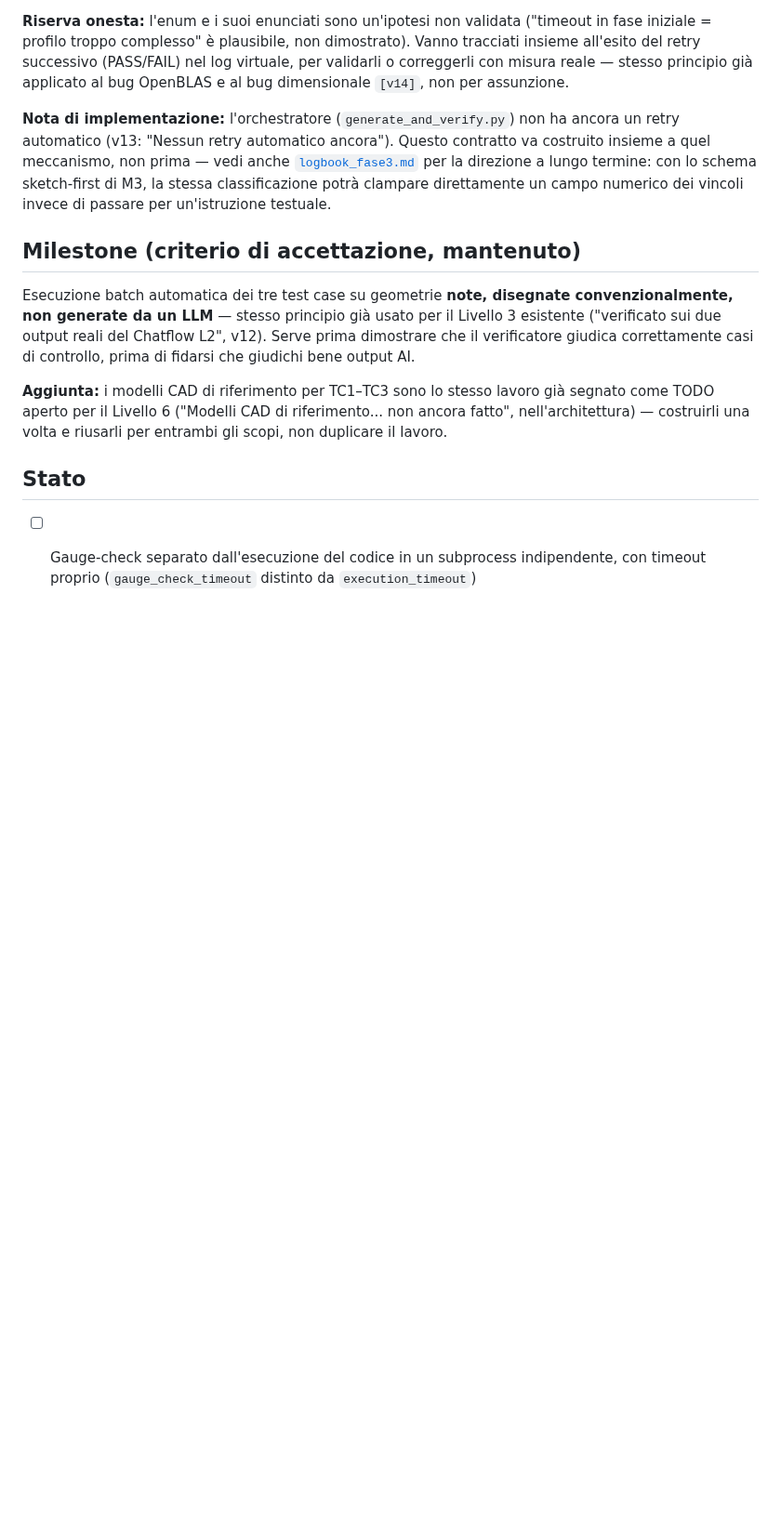
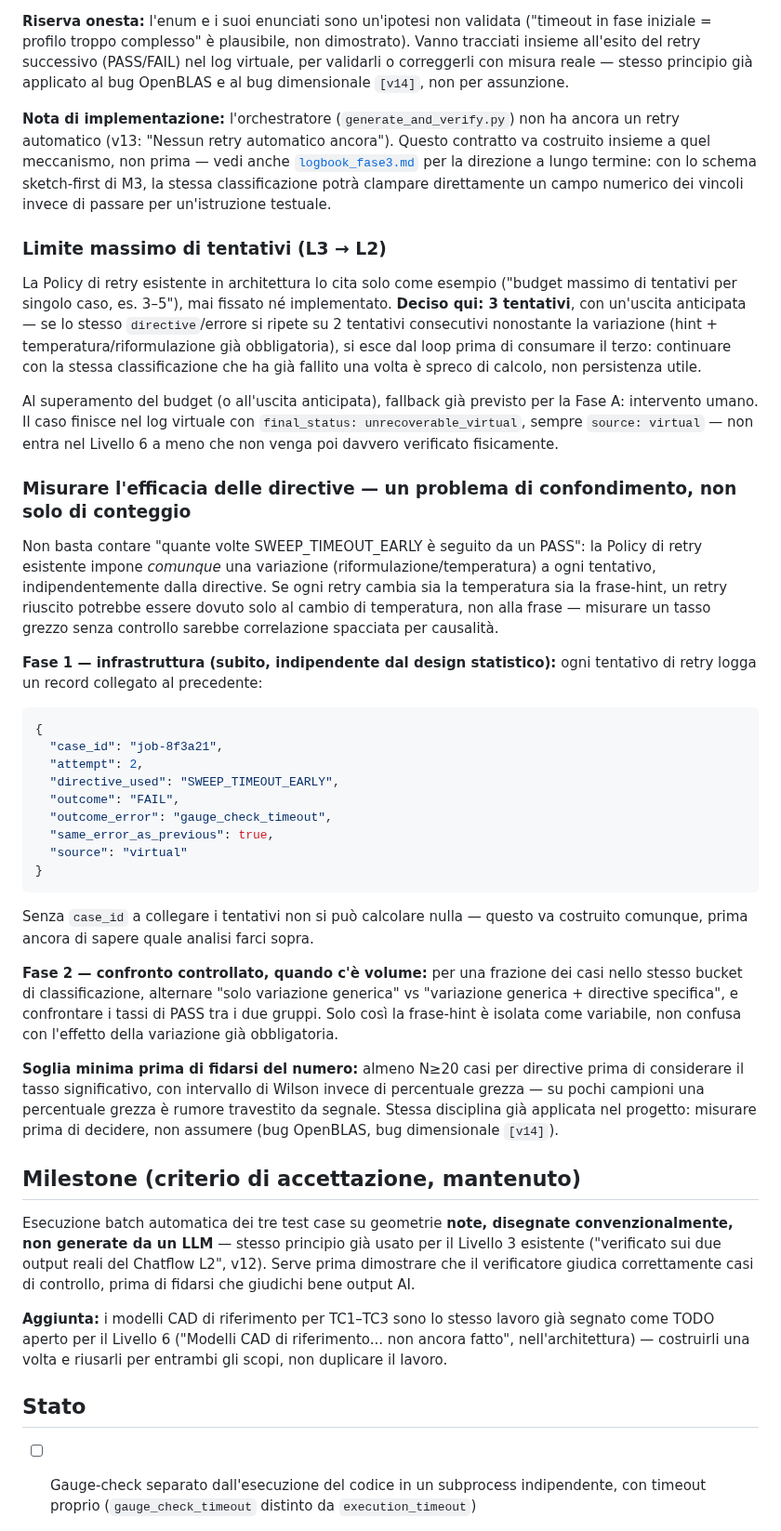
Before and after one commit to danielesalpietro/caliper-cad, a Markdown page: docs/logbook_fase2.md, the part around one of its changes. Shown at 93% size. Drawn GitHub-style; blank space fills up the shorter version.

Commit message:
docs(M2): fissa budget di retry a 3 tentativi, design per misurare le directive
Fissa il placeholder "es. 3-5" della Policy di retry esistente a un
numero concreto (3), con uscita anticipata se lo stesso errore/directive
si ripete su 2 tentativi consecutivi. Definisce come misurare l'efficacia
delle frasi di retry senza confondere il loro effetto con quello della
variazione prompt/temperatura gia' obbligatoria: log collegato per
tentativo (prerequisito), poi confronto controllato con/senza directive
a parita' di variazione generica, con soglia minima di campioni (N>=20,
intervallo di Wilson) prima di fidarsi di un tasso.

Co-Authored-By: Claude Sonnet 5 <noreply@anthropic.com>
Claude-Session: https://claude.ai/code/session_01UcNEBazBnxAdFUm9NcWAez

````diff
--- a/docs/logbook_fase2.md
+++ b/docs/logbook_fase2.md
@@ -221,6 +221,66 @@ lungo termine: con lo schema sketch-first di M3, la stessa
 classificazione potrà clampare direttamente un campo numerico dei
 vincoli invece di passare per un'istruzione testuale.
 
+### Limite massimo di tentativi (L3 → L2)
+
+La Policy di retry esistente in architettura lo cita solo come esempio
+("budget massimo di tentativi per singolo caso, es. 3–5"), mai fissato
+né implementato. **Deciso qui: 3 tentativi**, con un'uscita anticipata —
+se lo stesso `directive`/errore si ripete su 2 tentativi consecutivi
+nonostante la variazione (hint + temperatura/riformulazione già
+obbligatoria), si esce dal loop prima di consumare il terzo: continuare
+con la stessa classificazione che ha già fallito una volta è spreco di
+calcolo, non persistenza utile.
+
+Al superamento del budget (o all'uscita anticipata), fallback già
+previsto per la Fase A: intervento umano. Il caso finisce nel log
+virtuale con `final_status: unrecoverable_virtual`, sempre
+`source: virtual` — non entra nel Livello 6 a meno che non venga poi
+davvero verificato fisicamente.
+
+### Misurare l'efficacia delle directive — un problema di confondimento, non solo di conteggio
+
+Non basta contare "quante volte SWEEP_TIMEOUT_EARLY è seguito da un
+PASS": la Policy di retry esistente impone *comunque* una variazione
+(riformulazione/temperatura) a ogni tentativo, indipendentemente dalla
+directive. Se ogni retry cambia sia la temperatura sia la frase-hint, un
+retry riuscito potrebbe essere dovuto solo al cambio di temperatura, non
+alla frase — misurare un tasso grezzo senza controllo sarebbe
+correlazione spacciata per causalità.
+
+**Fase 1 — infrastruttura (subito, indipendente dal design statistico):**
+ogni tentativo di retry logga un record collegato al precedente:
+
+```json
+{
+  "case_id": "job-8f3a21",
+  "attempt": 2,
+  "directive_used": "SWEEP_TIMEOUT_EARLY",
+  "outcome": "FAIL",
+  "outcome_error": "gauge_check_timeout",
+  "same_error_as_previous": true,
+  "source": "virtual"
+}
+```
+
+Senza `case_id` a collegare i tentativi non si può calcolare nulla —
+questo va costruito comunque, prima ancora di sapere quale analisi
+farci sopra.
+
+**Fase 2 — confronto controllato, quando c'è volume:** per una frazione
+dei casi nello stesso bucket di classificazione, alternare "solo
+variazione generica" vs "variazione generica + directive specifica", e
+confrontare i tassi di PASS tra i due gruppi. Solo così la frase-hint è
+isolata come variabile, non confusa con l'effetto della variazione già
+obbligatoria.
+
+**Soglia minima prima di fidarsi del numero:** almeno N≥20 casi per
+directive prima di considerare il tasso significativo, con intervallo di
+Wilson invece di percentuale grezza — su pochi campioni una percentuale
+grezza è rumore travestito da segnale. Stessa disciplina già applicata
+nel progetto: misurare prima di decidere, non assumere (bug OpenBLAS, bug
+dimensionale `[v14]`).
+
 ## Milestone (criterio di accettazione, mantenuto)
 
 Esecuzione batch automatica dei tre test case su geometrie **note,
````
Also changed, not shown: other parts of docs/logbook_fase2.md (+9 -0 lines).
